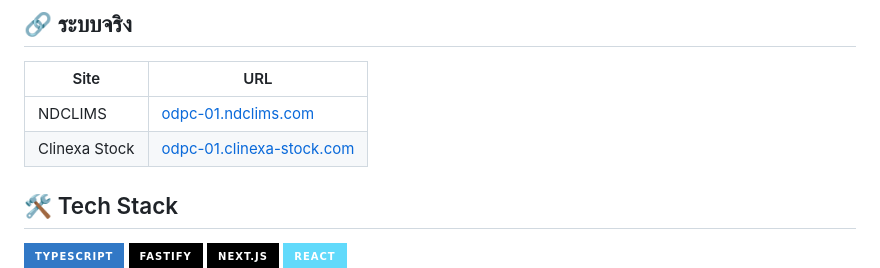
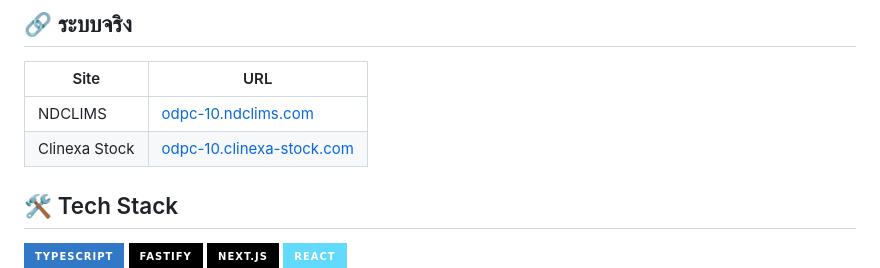
Before and after one commit to odpc-platform-x/ndclims-onboarding-bible, a Markdown page: README.md, the part around the change. GitHub-like rendering; badges without logos.

Commit message:
Update URLs for NDCLIMS and Clinexa Stock

```diff
--- a/README.md
+++ b/README.md
@@ -16,8 +16,8 @@
 
 | Site          | URL                                                            |
 | ------------- | -------------------------------------------------------------- |
-| NDCLIMS       | [odpc-01.ndclims.com](http://odpc-10.ndclims.com/)             |
-| Clinexa Stock | [odpc-01.clinexa-stock.com](http://odpc-10.clinexa-stock.com/) |
+| NDCLIMS       | [odpc-10.ndclims.com](http://odpc-10.ndclims.com/)             |
+| Clinexa Stock | [odpc-10.clinexa-stock.com](http://odpc-10.clinexa-stock.com/) |
 
 ## 🛠 Tech Stack
 
```
